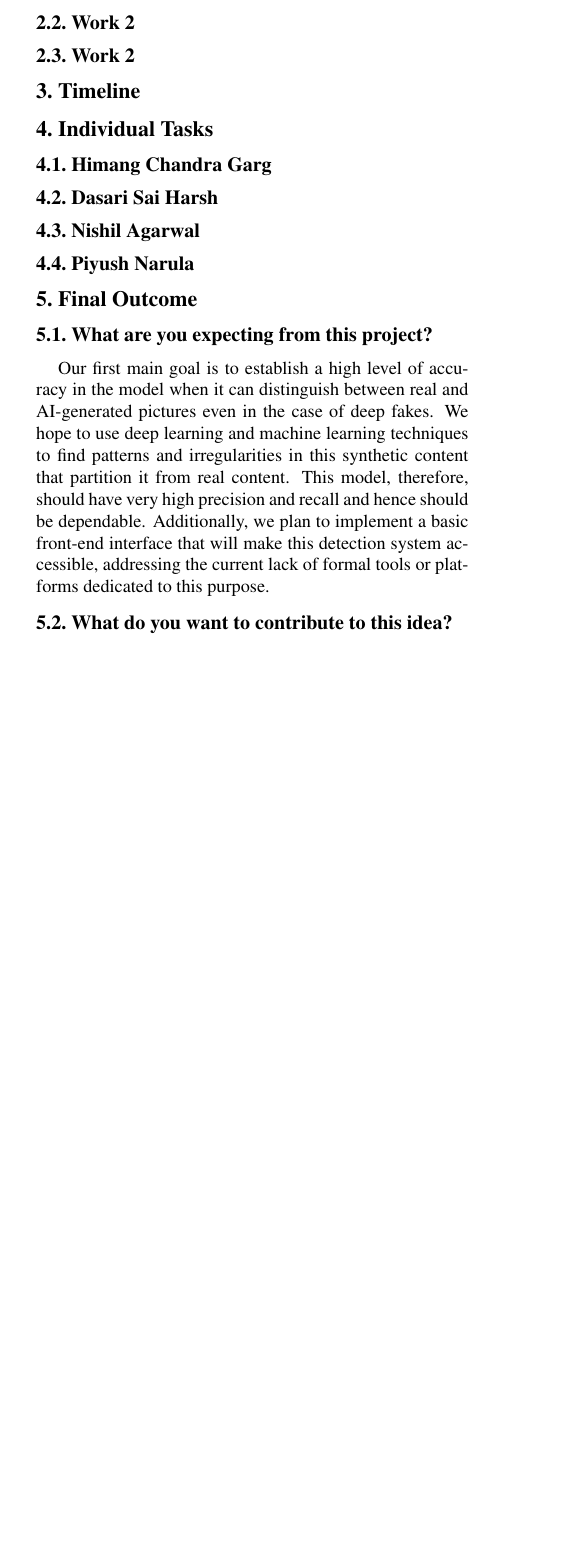
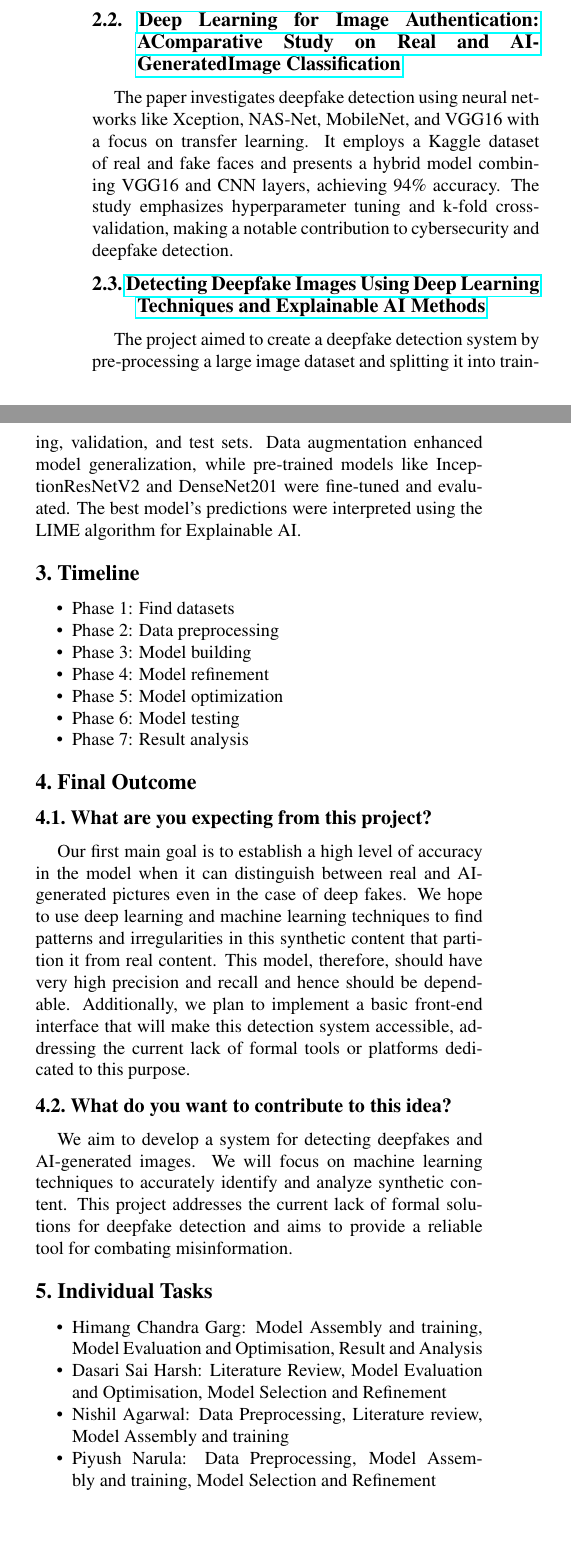
Before and after one commit to himangg/Machine-Learning-Project, a LaTeX document (proposal/egpaper_final.tex, which reads proposal/cvpr.sty): part of one column of the page before the commit and two parts of the columns of the page after it, the two joined at a grey line, cut at the place of the change, the shorter picture padded with empty space. Compiled offline with pdfLaTeX.

Commit message:
version 1.2

```diff
--- a/proposal/cvpr.sty
+++ b/proposal/cvpr.sty
@@ -87,11 +87,11 @@
    {
    \newpage
    \null
-   \vskip .375in
+   \vskip .35in
    \begin{center}
       {\Large \bf \@title \par}
       % additional two empty lines at the end of the title
-      \vspace*{24pt}
+      \vspace*{15pt}
       {
       \large
       \lineskip .5em
--- a/proposal/egpaper_final.tex
+++ b/proposal/egpaper_final.tex
@@ -6,6 +6,9 @@
 \usepackage{graphicx}
 \usepackage{amsmath}
 \usepackage{amssymb}
+
+\usepackage[top=0in, bottom=0.7in, left=0.7in, right=0.7in]{geometry} % Adjust margins here
+
 
 \usepackage[breaklinks=true,bookmarks=false]{hyperref}
 
@@ -39,8 +43,7 @@ Enhancements in detections are required to counter the spread of misinformation,
 
 \subsection{How did you think about this?}
 
-We visualized this project after many problems of AI-generated content in work and personal experience.
-In search of an answer for that gap, we observed that no website or app formally available is solving the challenge effectively.
+We visualized this project after many problems of AI-generated content in work and personal experience and no website or app formally available is solving the challenge effectively.
 This realization motivated us to create our own system—one that could effectively detect and reduce the risks associated with AI-generated content(specifically images).
 
 %------------------------------------------------------------------------
@@ -48,23 +51,24 @@ This realization motivated us to create our own system—one that could effectiv
 
 \subsection{\href{https://ijrpr.com/uploads/V4ISSUE4/IJRPR11629.pdf}{Detecting Fake Images Using Machine Learning}}
 This article utilizes methods such as Convolutional Neural Networks (CNNs) for pattern recognition, feature extraction techniques for identifying statistical properties and textures, and conventional image forensics methods like digital watermarking and error level analysis.
-\subsection{Work 2}
-
-\subsection{Work 2}
+\subsection{\href{https://www.researchgate.net/publication/375952278_Deep_Learning_for_Image_Authentication_A_Comparative_Study_on_Real_and_AI-Generated_Image_Classification}{Deep Learning for Image Authentication: AComparative Study on Real and AI-GeneratedImage Classification}}
+The paper investigates deepfake detection using neural networks like Xception, NAS-Net, MobileNet, and VGG16 with a focus on transfer learning. It employs a Kaggle dataset of real and fake faces and presents a hybrid model combining VGG16 and CNN layers, achieving 94\% accuracy. The study emphasizes hyperparameter tuning and k-fold cross-validation, making a notable contribution to cybersecurity and deepfake detection.
+\subsection{\href{https://www.techscience.com/iasc/v35n2/48928/html}{Detecting Deepfake Images Using Deep Learning Techniques and Explainable AI Methods}}
+The project aimed to create a deepfake detection system by pre-processing a large image dataset and splitting it into training, validation, and test sets. Data augmentation enhanced model generalization, while pre-trained models like InceptionResNetV2 and DenseNet201 were fine-tuned and evaluated. The best model's predictions were interpreted using the LIME algorithm for Explainable AI.
 
 %------------------------------------------------------------------------
 \section{Timeline}
 
-%------------------------------------------------------------------------
-\section{Individual Tasks}
+\begin{itemize}\setlength\itemsep{-0.4em}
+    \item Phase 1: Find datasets
+    \item Phase 2: Data preprocessing
+    \item Phase 3: Model building
+    \item Phase 4: Model refinement
+    \item Phase 5: Model optimization
+    \item Phase 6: Model testing
+    \item Phase 7: Result analysis
+\end{itemize}
 
-\subsection{Himang Chandra Garg}
-
-\subsection{Dasari Sai Harsh}
-
-\subsection{Nishil Agarwal}
-
-\subsection{Piyush Narula}
 
 %------------------------------------------------------------------------
 \section{Final Outcome}
@@ -77,5 +81,16 @@ This model, therefore, should have very high precision and recall and hence shou
 Additionally, we plan to implement a basic front-end interface that will make this detection system accessible, addressing the current lack of formal tools or platforms dedicated to this purpose.
 
 \subsection{What do you want to contribute to this idea?}
+We aim to develop a system for detecting deepfakes and AI-generated images. We will focus on machine learning techniques to accurately identify and analyze synthetic content. This project addresses the current lack of formal solutions for deepfake detection and aims to provide a reliable tool for combating misinformation.
+
+%------------------------------------------------------------------------
+\section{Individual Tasks}
+
+\begin{itemize}\setlength\itemsep{-0.4em}
+    \item Himang Chandra Garg: Model Assembly and training, Model Evaluation and Optimisation, Result and Analysis
+    \item Dasari Sai Harsh: Literature Review, Model Evaluation and Optimisation, Model Selection and Refinement
+    \item Nishil Agarwal: Data Preprocessing, Literature review, Model Assembly and training
+    \item Piyush Narula: Data Preprocessing, Model Assembly and training, Model Selection and Refinement
+\end{itemize}
 
 \end{document}
```
Also changed, not shown: Resources/paper2.pdf (added), Resources/paper3.pdf (added), proposal/egpaper_final.pdf, proposal/egpaper_final.tex (7 more changed lines), 5 other files.
